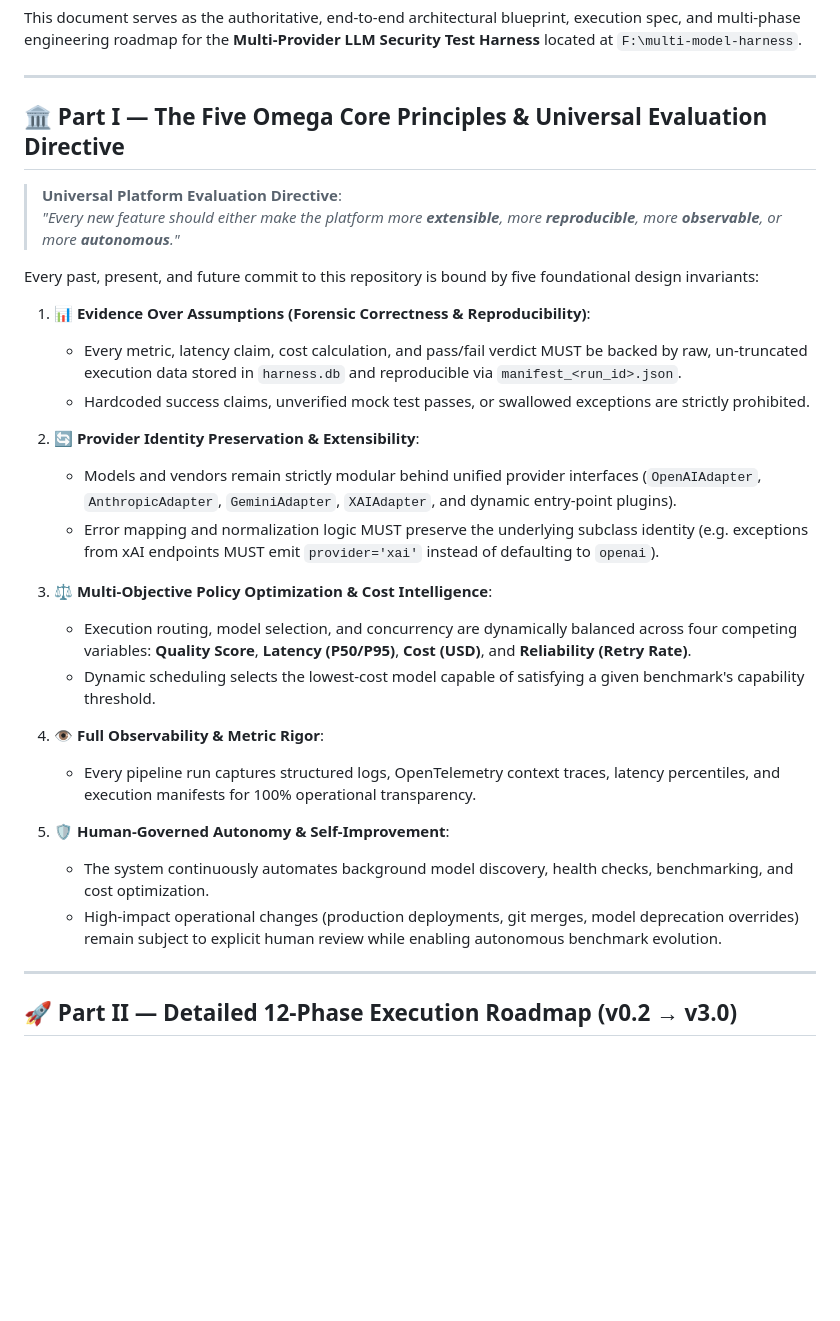
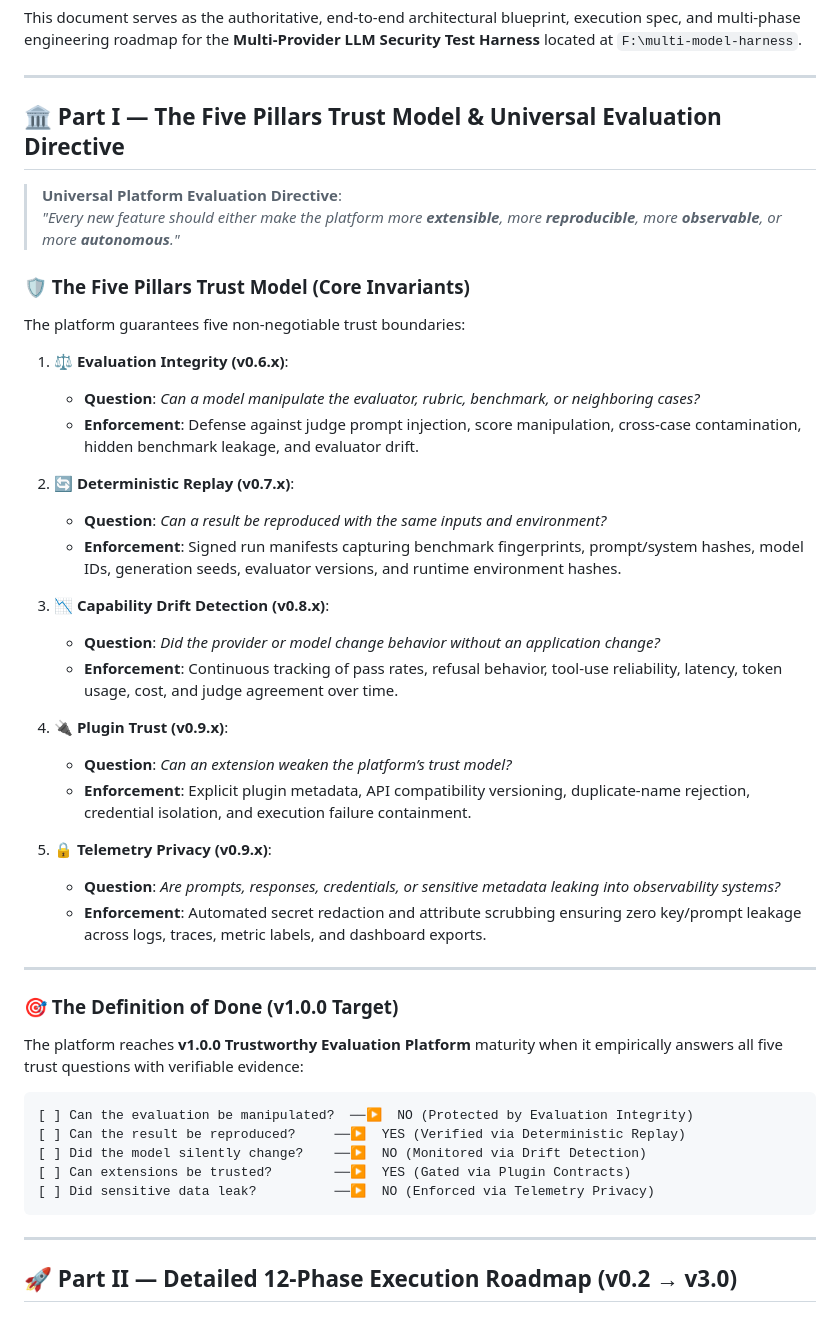
Before and after one commit to izkaedi-ui/multi-model-harness, a Markdown page: ROADMAP.md, the part around the change. GitHub-like rendering; blank space fills up the shorter version.

Commit message:
docs(roadmap): streamline Part I with Five Pillars Trust Model and Definition of Done

````diff
--- a/ROADMAP.md
+++ b/ROADMAP.md
@@ -10,31 +10,48 @@ This document serves as the authoritative, end-to-end architectural blueprint, e
 
 ---
 
-## 🏛️ Part I — The Five Omega Core Principles & Universal Evaluation Directive
+## 🏛️ Part I — The Five Pillars Trust Model & Universal Evaluation Directive
 
 > **Universal Platform Evaluation Directive**:
 > *"Every new feature should either make the platform more **extensible**, more **reproducible**, more **observable**, or more **autonomous**."*
 
-Every past, present, and future commit to this repository is bound by five foundational design invariants:
+### 🛡️ The Five Pillars Trust Model (Core Invariants)
 
-1. 📊 **Evidence Over Assumptions (Forensic Correctness & Reproducibility)**:
-   - Every metric, latency claim, cost calculation, and pass/fail verdict MUST be backed by raw, un-truncated execution data stored in `harness.db` and reproducible via `manifest_<run_id>.json`.
-   - Hardcoded success claims, unverified mock test passes, or swallowed exceptions are strictly prohibited.
+The platform guarantees five non-negotiable trust boundaries:
 
-2. 🔄 **Provider Identity Preservation & Extensibility**:
-   - Models and vendors remain strictly modular behind unified provider interfaces (`OpenAIAdapter`, `AnthropicAdapter`, `GeminiAdapter`, `XAIAdapter`, and dynamic entry-point plugins).
-   - Error mapping and normalization logic MUST preserve the underlying subclass identity (e.g. exceptions from xAI endpoints MUST emit `provider='xai'` instead of defaulting to `openai`).
+1. ⚖️ **Evaluation Integrity (v0.6.x)**:
+   - **Question**: *Can a model manipulate the evaluator, rubric, benchmark, or neighboring cases?*
+   - **Enforcement**: Defense against judge prompt injection, score manipulation, cross-case contamination, hidden benchmark leakage, and evaluator drift.
 
-3. ⚖️ **Multi-Objective Policy Optimization & Cost Intelligence**:
-   - Execution routing, model selection, and concurrency are dynamically balanced across four competing variables: **Quality Score**, **Latency (P50/P95)**, **Cost (USD)**, and **Reliability (Retry Rate)**.
-   - Dynamic scheduling selects the lowest-cost model capable of satisfying a given benchmark's capability threshold.
+2. 🔄 **Deterministic Replay (v0.7.x)**:
+   - **Question**: *Can a result be reproduced with the same inputs and environment?*
+   - **Enforcement**: Signed run manifests capturing benchmark fingerprints, prompt/system hashes, model IDs, generation seeds, evaluator versions, and runtime environment hashes.
 
-4. 👁️ **Full Observability & Metric Rigor**:
-   - Every pipeline run captures structured logs, OpenTelemetry context traces, latency percentiles, and execution manifests for 100% operational transparency.
+3. 📉 **Capability Drift Detection (v0.8.x)**:
+   - **Question**: *Did the provider or model change behavior without an application change?*
+   - **Enforcement**: Continuous tracking of pass rates, refusal behavior, tool-use reliability, latency, token usage, cost, and judge agreement over time.
 
-5. 🛡️ **Human-Governed Autonomy & Self-Improvement**:
-   - The system continuously automates background model discovery, health checks, benchmarking, and cost optimization.
-   - High-impact operational changes (production deployments, git merges, model deprecation overrides) remain subject to explicit human review while enabling autonomous benchmark evolution.
+4. 🔌 **Plugin Trust (v0.9.x)**:
+   - **Question**: *Can an extension weaken the platform’s trust model?*
+   - **Enforcement**: Explicit plugin metadata, API compatibility versioning, duplicate-name rejection, credential isolation, and execution failure containment.
+
+5. 🔒 **Telemetry Privacy (v0.9.x)**:
+   - **Question**: *Are prompts, responses, credentials, or sensitive metadata leaking into observability systems?*
+   - **Enforcement**: Automated secret redaction and attribute scrubbing ensuring zero key/prompt leakage across logs, traces, metric labels, and dashboard exports.
+
+---
+
+### 🎯 The Definition of Done (v1.0.0 Target)
+
+The platform reaches **v1.0.0 Trustworthy Evaluation Platform** maturity when it empirically answers all five trust questions with verifiable evidence:
+
+```text
+[ ] Can the evaluation be manipulated?  ──▶  NO (Protected by Evaluation Integrity)
+[ ] Can the result be reproduced?     ──▶  YES (Verified via Deterministic Replay)
+[ ] Did the model silently change?    ──▶  NO (Monitored via Drift Detection)
+[ ] Can extensions be trusted?        ──▶  YES (Gated via Plugin Contracts)
+[ ] Did sensitive data leak?          ──▶  NO (Enforced via Telemetry Privacy)
+```
 
 ---
 
````
